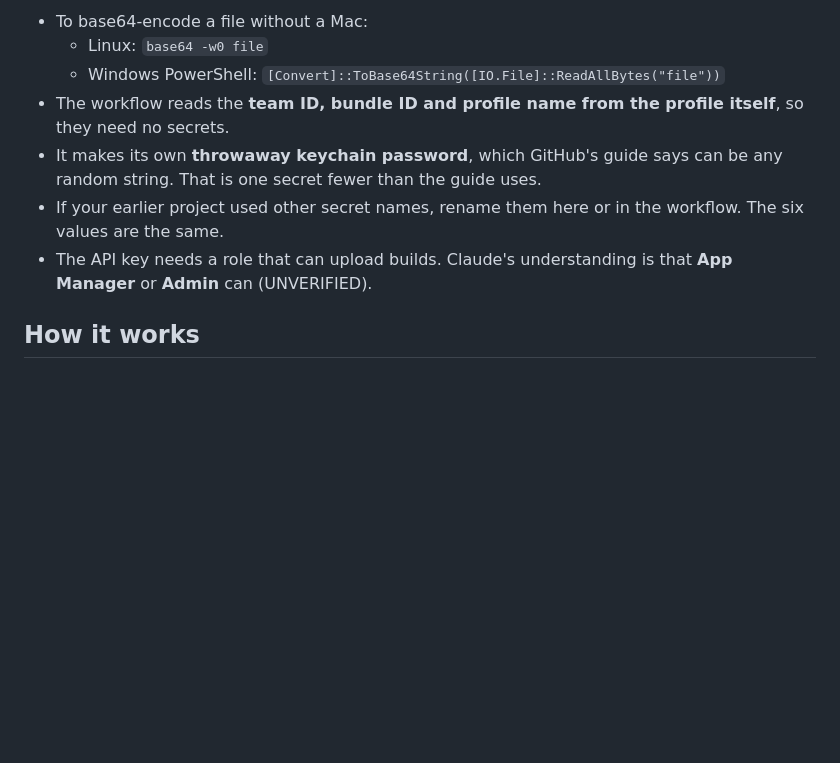
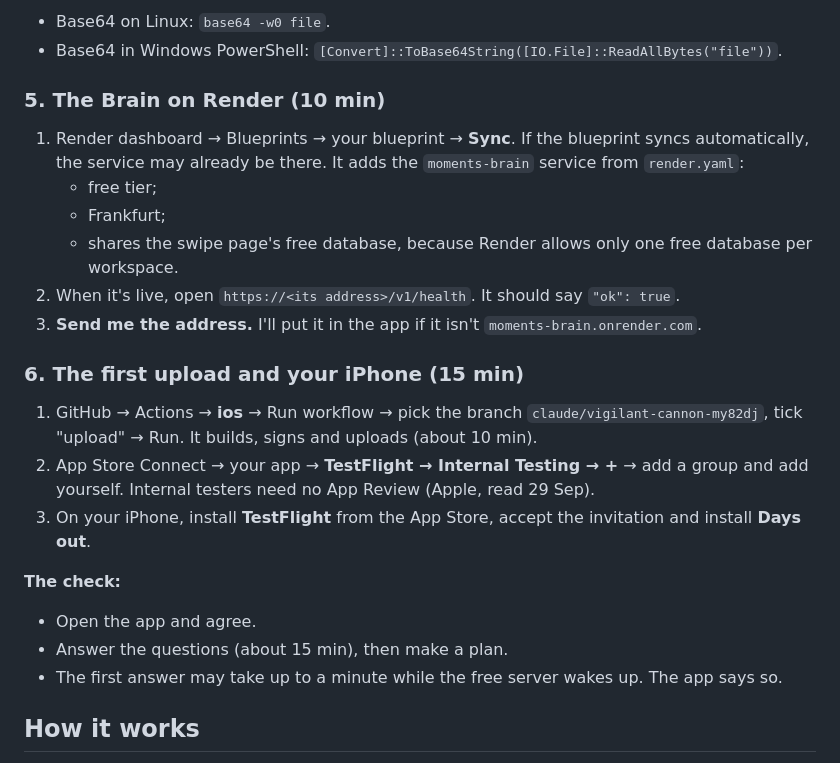
Before and after one commit to Abramceeeek/Sofia.K, a Markdown page: app/README.md, the part around one of its changes. GitHub-like rendering; blank space fills up the shorter version.

```diff
--- a/app/README.md
+++ b/app/README.md
@@ -28,11 +59,26 @@
 
-- To base64-encode a file without a Mac:
-  - Linux: `base64 -w0 file`
-  - Windows PowerShell: `[Convert]::ToBase64String([IO.File]::ReadAllBytes("file"))`
-- The workflow reads the **team ID, bundle ID and profile name from the profile itself**, so they need no secrets.
-- It makes its own **throwaway keychain password**, which GitHub's guide says can be any random string. That is one secret fewer than the guide uses.
-- If your earlier project used other secret names, rename them here or in the workflow. The six values are the same.
-- The API key needs a role that can upload builds. Claude's understanding is that **App Manager** or **Admin** can (UNVERIFIED).
+- Base64 on Linux: `base64 -w0 file`.
+- Base64 in Windows PowerShell: `[Convert]::ToBase64String([IO.File]::ReadAllBytes("file"))`.
+
+### 5. The Brain on Render (10 min)
+
+1. Render dashboard → Blueprints → your blueprint → **Sync**. If the blueprint syncs automatically, the service may already be there. It adds the `moments-brain` service from `render.yaml`:
+   - free tier;
+   - Frankfurt;
+   - shares the swipe page's free database, because Render allows only one free database per workspace.
+2. When it's live, open `https://<its address>/v1/health`. It should say `"ok": true`.
+3. **Send me the address.** I'll put it in the app if it isn't `moments-brain.onrender.com`.
+
+### 6. The first upload and your iPhone (15 min)
+
+1. GitHub → Actions → **ios** → Run workflow → pick the branch `claude/vigilant-cannon-my82dj`, tick "upload" → Run. It builds, signs and uploads (about 10 min).
+2. App Store Connect → your app → **TestFlight → Internal Testing → +** → add a group and add yourself. Internal testers need no App Review (Apple, read 29 Sep).
+3. On your iPhone, install **TestFlight** from the App Store, accept the invitation and install **Days out**.
+
+**The check:**
+- Open the app and agree.
+- Answer the questions (about 15 min), then make a plan.
+- The first answer may take up to a minute while the free server wakes up. The app says so.
 
 ## How it works
 
```
Also changed, not shown: other parts of app/README.md (+44 -13 lines), decisions/decision-log.md (+2 -0 lines).
